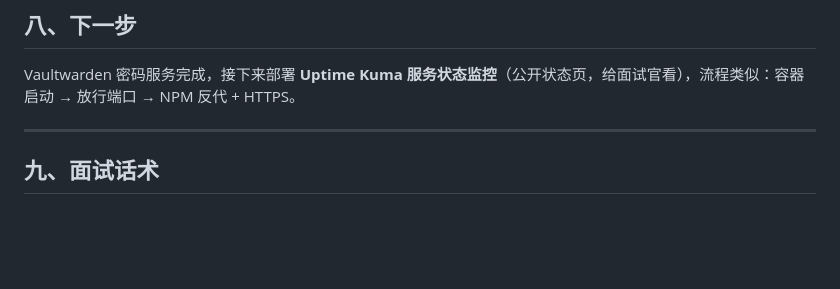
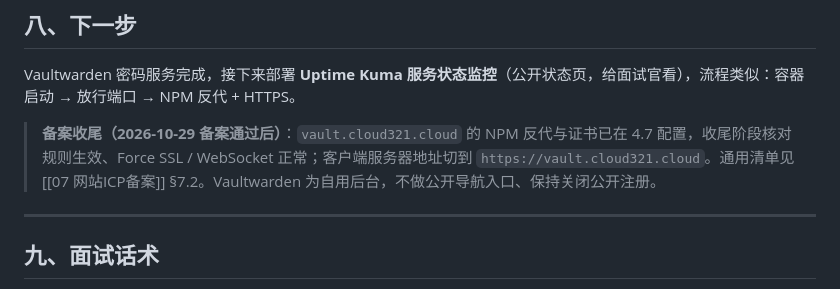
Before and after one commit to 10code2/MyCloud-Vault, a Markdown page: 05 部署Vaultwarden密码管理服务.md, the part around the change. GitHub-like rendering; blank space fills up the shorter version.

Commit message:
补充 Vaultwarden 备案收尾指引，口径与其他服务笔记对齐

```diff
--- a/05 部署Vaultwarden密码管理服务.md
+++ b/05 部署Vaultwarden密码管理服务.md
@@ -322,6 +322,8 @@ grep SIGNUPS_ALLOWED docker-compose.yml
 
 Vaultwarden 密码服务完成，接下来部署 **Uptime Kuma 服务状态监控**（公开状态页，给面试官看），流程类似：容器启动 → 放行端口 → NPM 反代 + HTTPS。
 
+> **备案收尾（2026-10-29 备案通过后）**：`vault.cloud321.cloud` 的 NPM 反代与证书已在 4.7 配置，收尾阶段核对规则生效、Force SSL / WebSocket 正常；客户端服务器地址切到 `https://vault.cloud321.cloud`。通用清单见 [[07 网站ICP备案]] §7.2。Vaultwarden 为自用后台，不做公开导航入口、保持关闭公开注册。
+
 ---
 
 ## 九、面试话术
```
